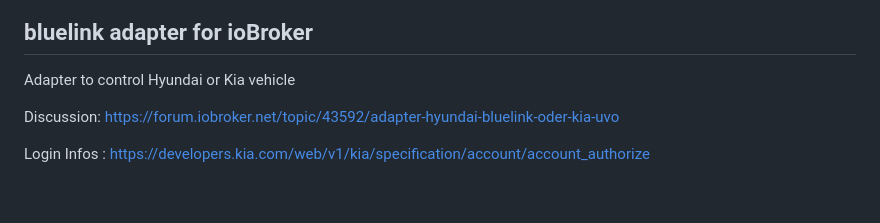
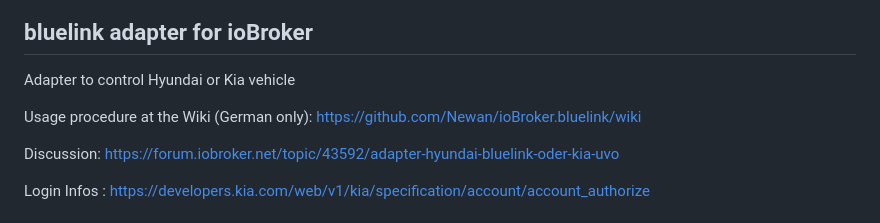
Before and after one commit to Newan/ioBroker.bluelink, a Markdown page: README.md, the part around the change. GitHub-like rendering; blank space fills up the shorter version.

```diff
--- a/README.md
+++ b/README.md
@@ -15,6 +15,8 @@
 ## bluelink adapter for ioBroker
 
 Adapter to control Hyundai or Kia vehicle
+
+Usage procedure at the Wiki (German only): https://github.com/Newan/ioBroker.bluelink/wiki
 
 Discussion: https://forum.iobroker.net/topic/43592/adapter-hyundai-bluelink-oder-kia-uvo
 
```
